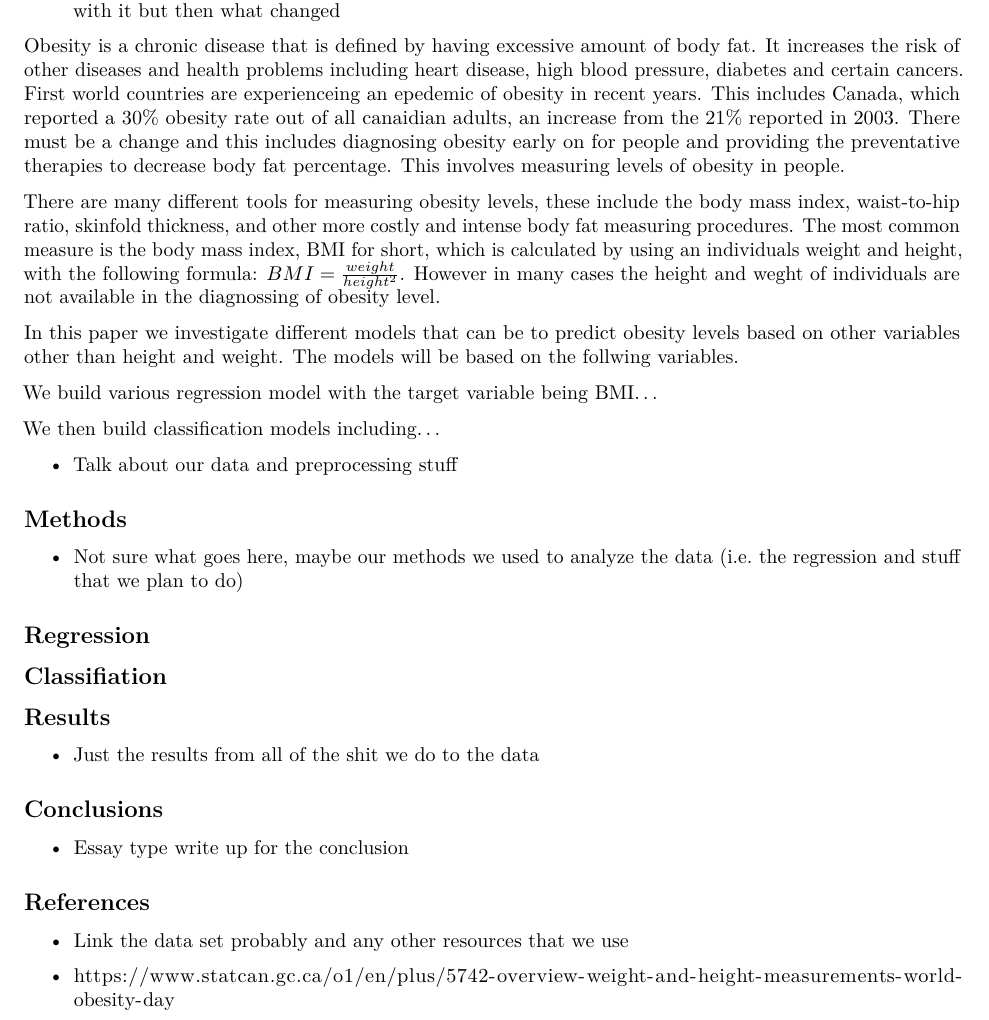
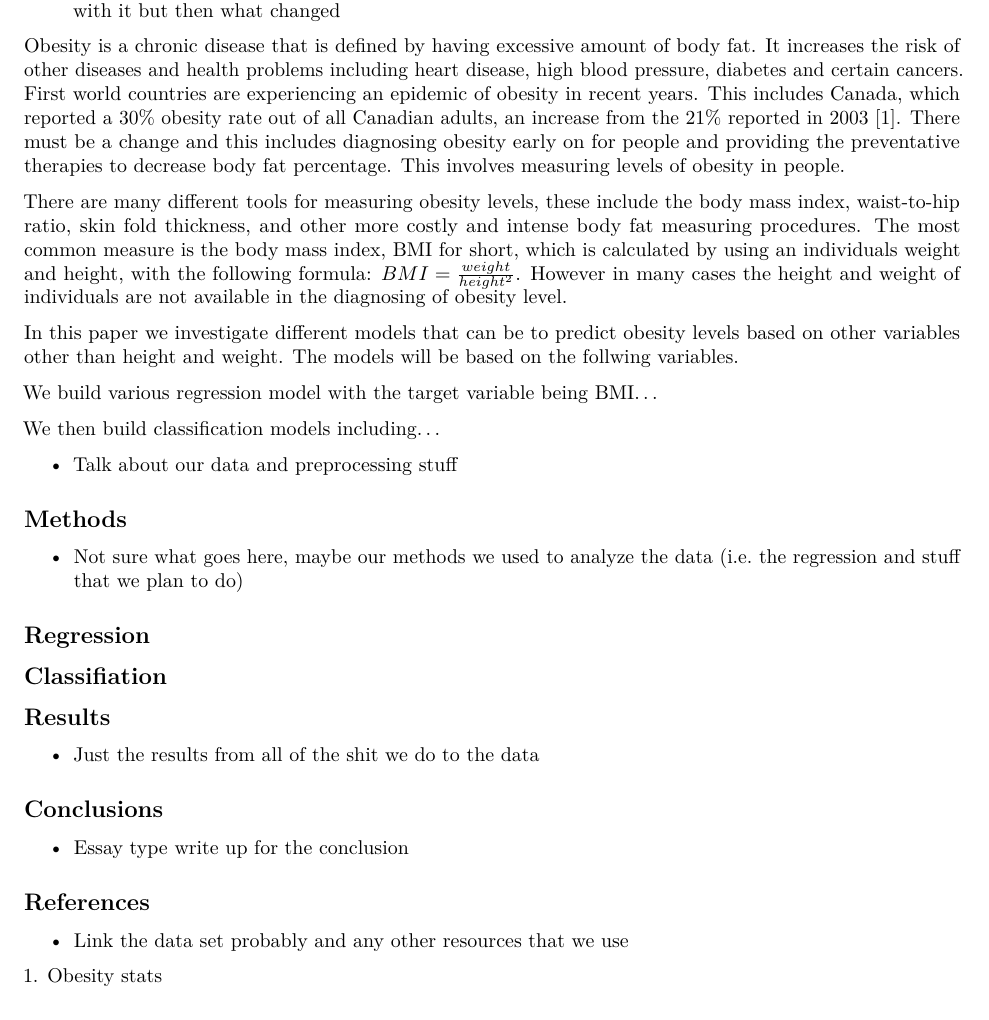
Before and after one commit to LucasBerzuk/DATA2010Project, an R Markdown document (DATA2010_ProjectFinal.Rmd): part of the page, cut so that both start at the same text. Rendered offline with R 4.5, knitr and Pandoc, then LaTeX, with nearby package versions.

Commit message:
changed some stuff

```diff
--- a/DATA2010_ProjectFinal.Rmd
+++ b/DATA2010_ProjectFinal.Rmd
@@ -19,9 +19,9 @@ April 5, 2024
 ## Introduction
 - Talk about the data analysis and probably a few other things, maybe like where we were gojng to go with it but then what changed
 
-Obesity is a chronic disease that is defined by having excessive amount of body fat. It increases the risk of other diseases and health problems including heart disease, high blood pressure, diabetes and certain cancers. First world countries are experienceing an epedemic of obesity in recent years. This includes Canada, which reported a 30% obesity rate out of all canaidian adults, an increase from the 21% reported in 2003. There must be a change and this includes diagnosing obesity early on for people and providing the preventative therapies to decrease body fat percentage. This involves measuring levels of obesity in people.
+Obesity is a chronic disease that is defined by having excessive amount of body fat. It increases the risk of other diseases and health problems including heart disease, high blood pressure, diabetes and certain cancers. First world countries are experiencing an epidemic of obesity in recent years. This includes Canada, which reported a 30% obesity rate out of all Canadian adults, an increase from the 21% reported in 2003 [1]. There must be a change and this includes diagnosing obesity early on for people and providing the preventative therapies to decrease body fat percentage. This involves measuring levels of obesity in people.
 
-There are many different tools for measuring obesity levels, these include the body mass index, waist-to-hip ratio, skinfold thickness, and other more costly and intense body fat measuring procedures. The most common measure is the body mass index, BMI for short, which is calculated by using an individuals weight and height, with the following formula: $BMI = \frac{weight}{height^2}$. However in many cases the height and weght of individuals are not available in the diagnossing of obesity level.
+There are many different tools for measuring obesity levels, these include the body mass index, waist-to-hip ratio, skin fold thickness, and other more costly and intense body fat measuring procedures. The most common measure is the body mass index, BMI for short, which is calculated by using an individuals weight and height, with the following formula: $BMI = \frac{weight}{height^2}$. However in many cases the height and weight of individuals are not available in the diagnosing of obesity level.
 
 In this paper we investigate different models that can be to predict obesity levels based on other variables other than height and weight. The models will be based on the follwing variables.
 
@@ -52,4 +52,4 @@ We then build classification models including...
 ## References
 - Link the data set probably and any other resources that we use
 
-- https://www.statcan.gc.ca/o1/en/plus/5742-overview-weight-and-height-measurements-world-obesity-day
+[1. Obesity stats](https://www.statcan.gc.ca/o1/en/plus/5742-overview-weight-and-height-measurements-world-obesity-day)
```
